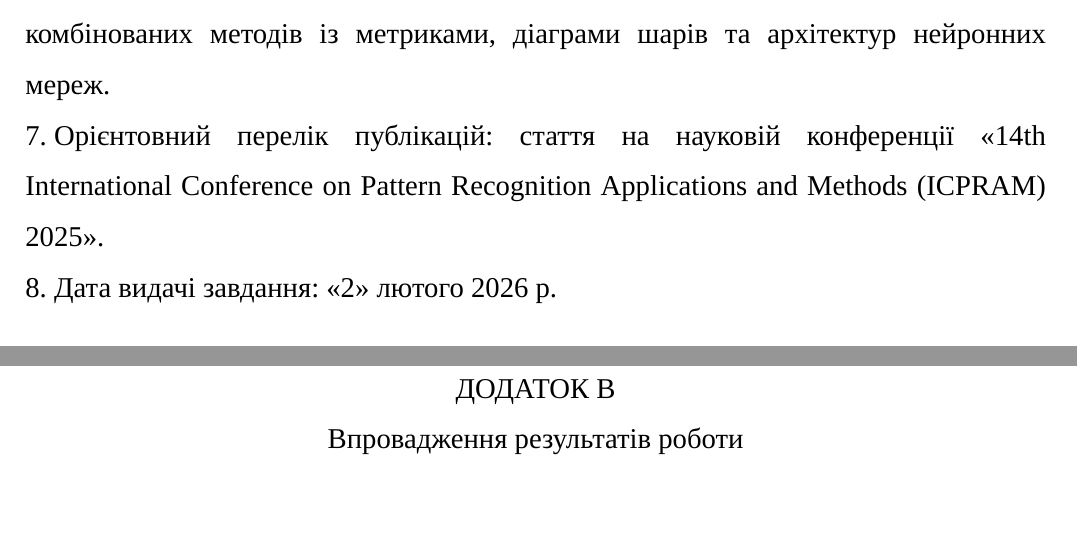
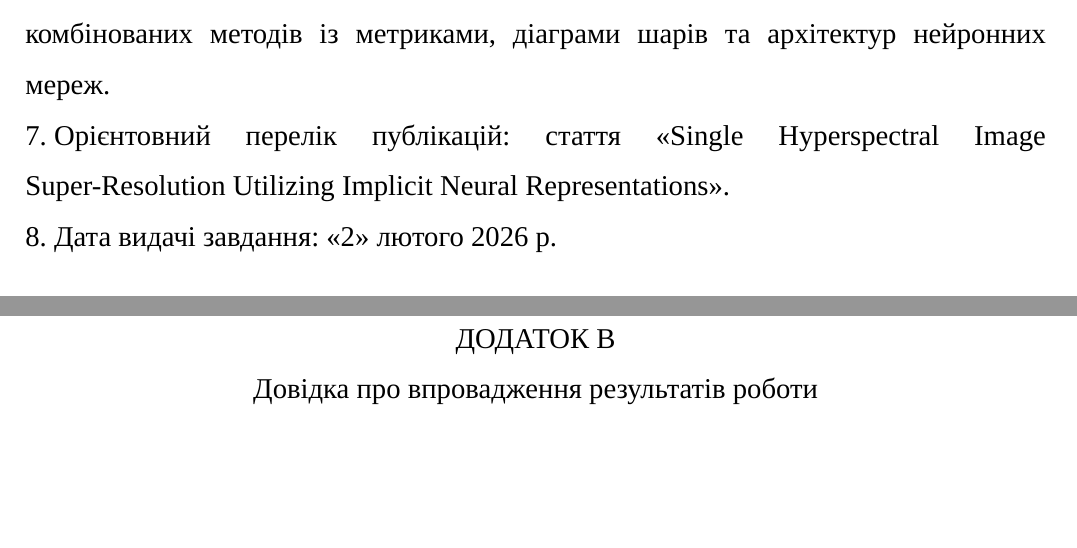
Before and after one commit to B-Perederei/master-thesis-latex, a LaTeX thesis (tex/thesis.tex): two parts of pages 3 and 141 of 141, joined at a grey line, cut so that both start at the same text. Compiled offline with XeLaTeX; a missing font is replaced by an installed copy or a similar font.

Commit message:
Saving progress

```diff
--- a/tex/thesis.tex
+++ b/tex/thesis.tex
@@ -46,7 +46,7 @@
 
     \item Орієнтовний перелік ілюстративного матеріалу: математична формалізація методів стиснення, графіки процесу тренування моделей, порівняльні таблиці комбінованих методів із метриками, діаграми шарів та архітектур нейронних мереж.
 
-    \item Орієнтовний перелік публікацій: стаття на науковій конференції \inquot{14th International Conference on Pattern Recognition Applications and Methods (ICPRAM) 2025}.
+    \item Орієнтовний перелік публікацій: стаття \inquot{Single Hyperspectral Image Super-Resolution Utilizing Implicit Neural Representations}.
     % у пункті «Консультанти розділів роботи» потрібно в окремих рядках таблиці вказати назви розділів, а також прізвища, ініціали та посади консультантів цих розділів (за наявності, у протилежному випадку цей пункт можна пропустити). Варто зазначити, що консультант із нормоконтролю є консультантом усієї роботи, а не окремих розділів, тому в цьому пункті його зазначати непотрібно
     % \item
     % \begin{consultants}
@@ -874,7 +874,7 @@ ResNet-32 INT2 & 465~072 & 50~935  & 113,54  & 12,44   \\ \hline
     \end{figure}
 }
 
-\chapter{Впровадження результатів роботи}
+\chapter{Довідка про впровадження результатів роботи}
 
 \begin{figure}[htbp]
     \centering
```
